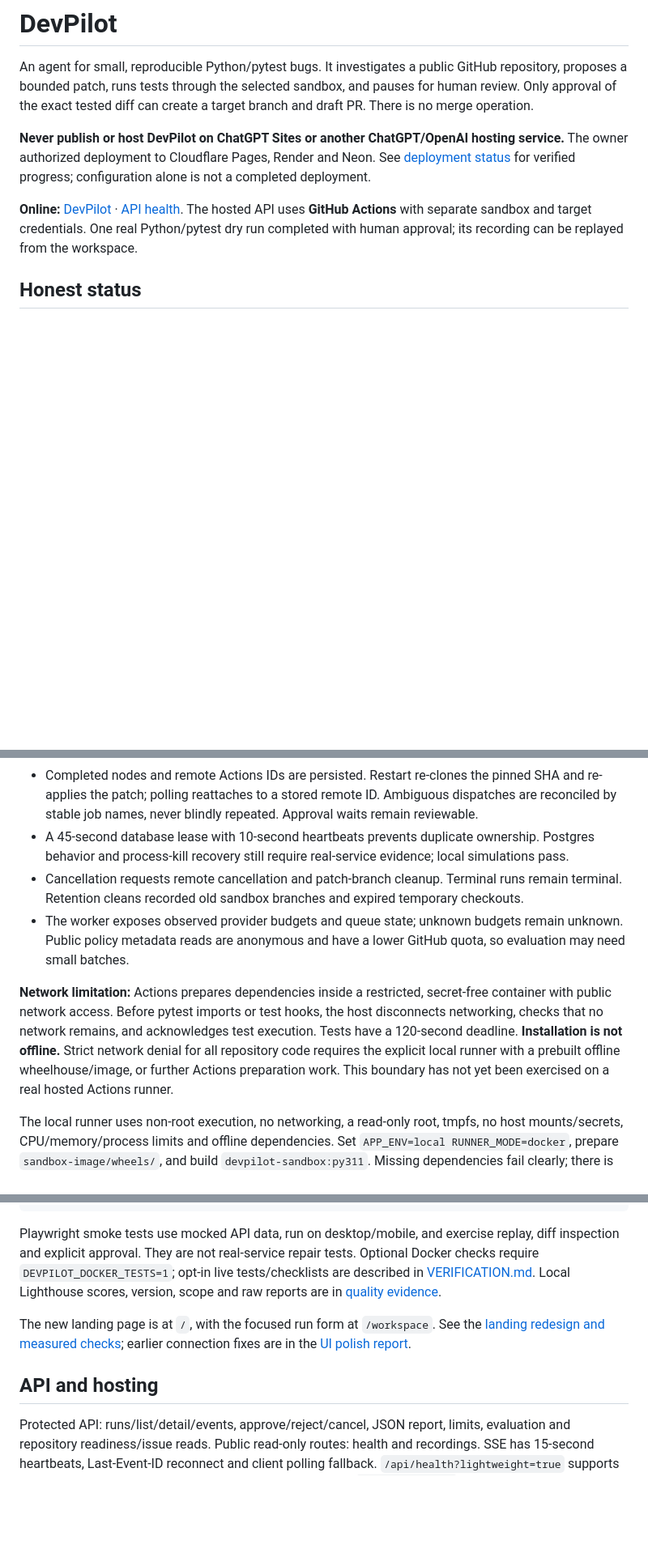
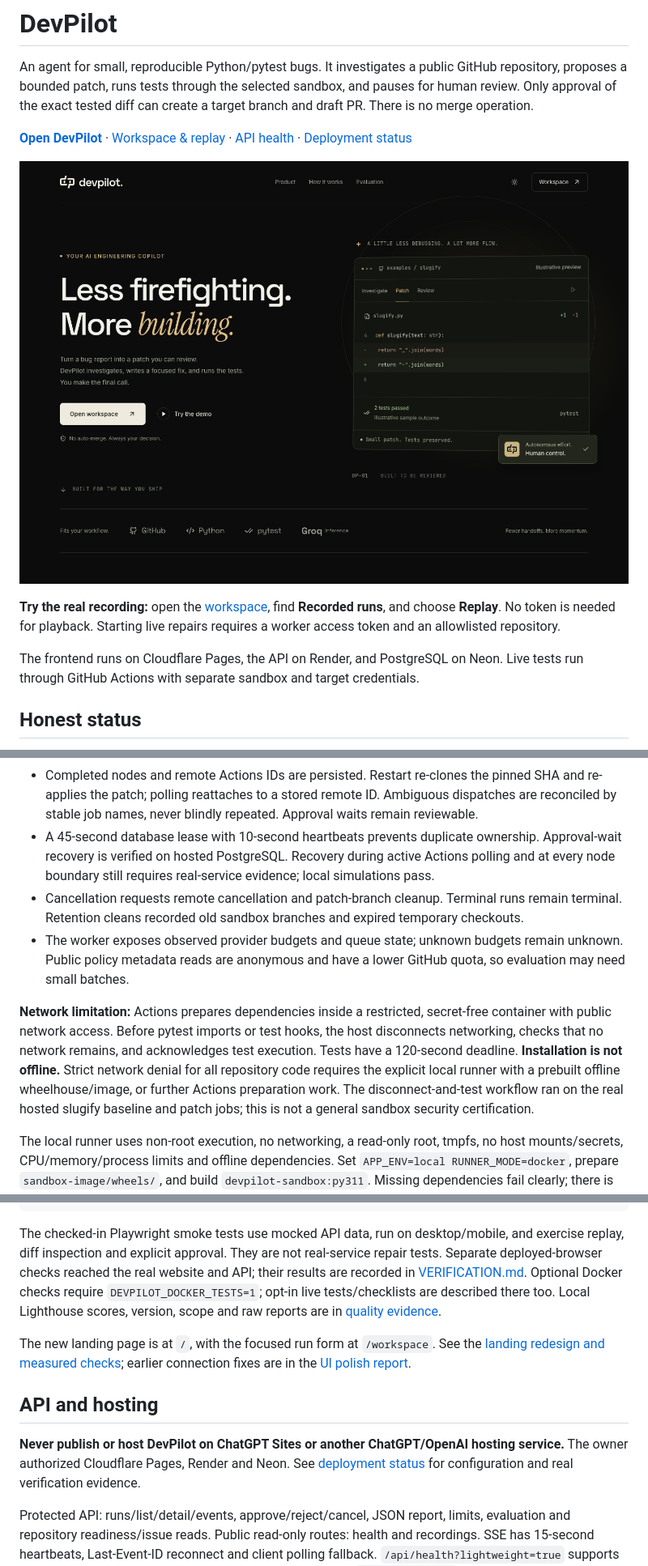
Before and after one commit to Alok-Yadav25/DevPilot, a Markdown page: README.md, 3 parts joined by grey strips. Shown at 81% size. GitHub-like rendering; pictures changed too: docs/images/landing.png (added); blank space fills up the shorter version.

````diff
--- a/README.md
+++ b/README.md
@@ -2,9 +2,13 @@
 
 An agent for small, reproducible Python/pytest bugs. It investigates a public GitHub repository, proposes a bounded patch, runs tests through the selected sandbox, and pauses for human review. Only approval of the exact tested diff can create a target branch and draft PR. There is no merge operation.
 
-**Never publish or host DevPilot on ChatGPT Sites or another ChatGPT/OpenAI hosting service.** The owner authorized deployment to Cloudflare Pages, Render and Neon. See [deployment status](docs/DEPLOYMENT.md) for verified progress; configuration alone is not a completed deployment.
+**[Open DevPilot](https://devpilot-alokyadav25.pages.dev)** · [Workspace & replay](https://devpilot-alokyadav25.pages.dev/workspace) · [API health](https://devpilot-api-alok-yadav25.onrender.com/api/health) · [Deployment status](docs/DEPLOYMENT.md)
 
-**Online:** [DevPilot](https://devpilot-alokyadav25.pages.dev) · [API health](https://devpilot-api-alok-yadav25.onrender.com/api/health). The hosted API uses **GitHub Actions** with separate sandbox and target credentials. One real Python/pytest dry run completed with human approval; its recording can be replayed from the workspace.
+[![DevPilot's deployed landing page with its dark theme, hero and illustrative patch preview](docs/images/landing.png)](https://devpilot-alokyadav25.pages.dev)
+
+**Try the real recording:** open the [workspace](https://devpilot-alokyadav25.pages.dev/workspace), find **Recorded runs**, and choose **Replay**. No token is needed for playback. Starting live repairs requires a worker access token and an allowlisted repository.
+
+The frontend runs on Cloudflare Pages, the API on Render, and PostgreSQL on Neon. Live tests run through GitHub Actions with separate sandbox and target credentials.
 
 ## Honest status
 
@@ -101,11 +124,11 @@ flowchart LR
 - Every attempt starts from the pinned baseline. The validator rejects tests, protected paths, whole-file replacement, oversized patches and secret-like content. Limit: 3 attempts, 5 source files, 200 changed lines.
 - Repeated errors and run/test timeouts stop retries. Passing results must preserve the baseline test inventory.
 - Completed nodes and remote Actions IDs are persisted. Restart re-clones the pinned SHA and re-applies the patch; polling reattaches to a stored remote ID. Ambiguous dispatches are reconciled by stable job names, never blindly repeated. Approval waits remain reviewable.
-- A 45-second database lease with 10-second heartbeats prevents duplicate ownership. Postgres behavior and process-kill recovery still require real-service evidence; local simulations pass.
+- A 45-second database lease with 10-second heartbeats prevents duplicate ownership. Approval-wait recovery is verified on hosted PostgreSQL. Recovery during active Actions polling and at every node boundary still requires real-service evidence; local simulations pass.
 - Cancellation requests remote cancellation and patch-branch cleanup. Terminal runs remain terminal. Retention cleans recorded old sandbox branches and expired temporary checkouts.
 - The worker exposes observed provider budgets and queue state; unknown budgets remain unknown. Public policy metadata reads are anonymous and have a lower GitHub quota, so evaluation may need small batches.
 
-**Network limitation:** Actions prepares dependencies inside a restricted, secret-free container with public network access. Before pytest imports or test hooks, the host disconnects networking, checks that no network remains, and acknowledges test execution. Tests have a 120-second deadline. **Installation is not offline.** Strict network denial for all repository code requires the explicit local runner with a prebuilt offline wheelhouse/image, or further Actions preparation work. This boundary has not yet been exercised on a real hosted Actions runner.
+**Network limitation:** Actions prepares dependencies inside a restricted, secret-free container with public network access. Before pytest imports or test hooks, the host disconnects networking, checks that no network remains, and acknowledges test execution. Tests have a 120-second deadline. **Installation is not offline.** Strict network denial for all repository code requires the explicit local runner with a prebuilt offline wheelhouse/image, or further Actions preparation work. The disconnect-and-test workflow ran on the real hosted slugify baseline and patch jobs; this is not a general sandbox security certification.
 
 The local runner uses non-root execution, no networking, a read-only root, tmpfs, no host mounts/secrets, CPU/memory/process limits and offline dependencies. Set `APP_ENV=local RUNNER_MODE=docker`, prepare `sandbox-image/wheels/`, and build `devpilot-sandbox:py311`. Missing dependencies fail clearly; there is no host-execution fallback.
 
@@ -138,12 +161,14 @@ npm run check:typography --prefix frontend
 npm run test:e2e --prefix frontend
 ```
 
-Playwright smoke tests use mocked API data, run on desktop/mobile, and exercise replay, diff inspection and explicit approval. They are not real-service repair tests. Optional Docker checks require `DEVPILOT_DOCKER_TESTS=1`; opt-in live tests/checklists are described in [VERIFICATION.md](docs/VERIFICATION.md). Local Lighthouse scores, version, scope and raw reports are in [quality evidence](docs/quality/REPORT.md).
+The checked-in Playwright smoke tests use mocked API data, run on desktop/mobile, and exercise replay, diff inspection and explicit approval. They are not real-service repair tests. Separate deployed-browser checks reached the real website and API; their results are recorded in [VERIFICATION.md](docs/VERIFICATION.md). Optional Docker checks require `DEVPILOT_DOCKER_TESTS=1`; opt-in live tests/checklists are described there too. Local Lighthouse scores, version, scope and raw reports are in [quality evidence](docs/quality/REPORT.md).
 
 The new landing page is at `/`, with the focused run form at `/workspace`. See the [landing redesign and measured checks](docs/LANDING-REDESIGN.md); earlier connection fixes are in the [UI polish report](docs/UI-POLISH.md).
 
 ## API and hosting
 
+**Never publish or host DevPilot on ChatGPT Sites or another ChatGPT/OpenAI hosting service.** The owner authorized Cloudflare Pages, Render and Neon. See [deployment status](docs/DEPLOYMENT.md) for configuration and real verification evidence.
+
 Protected API: runs/list/detail/events, approve/reject/cancel, JSON report, limits, evaluation and repository readiness/issue reads. Public read-only routes: health and recordings. SSE has 15-second heartbeats, Last-Event-ID reconnect and client polling fallback. `/api/health?lightweight=true` supports bounded cold-start probing. Run creation accepts a stable `Idempotency-Key` so a lost response does not create another job.
 
 Deployment to Cloudflare Pages, Render and Neon is online with the GitHub Actions runner. Check [deployment status](docs/DEPLOYMENT.md) for actual URLs, verification and remaining live-run setup. [Render's free services](https://render.com/docs/free) can sleep after idle periods and restart; the client shows a bounded waking state rather than an immediate 8-second failure. Free quotas and public runner availability vary. No paid fallback or guaranteed uptime is claimed.
````
Also changed, not shown: other parts of README.md (+19 -0 lines), docs/images/recorded-repair.png (added), docs/images/workspace.png (added).
